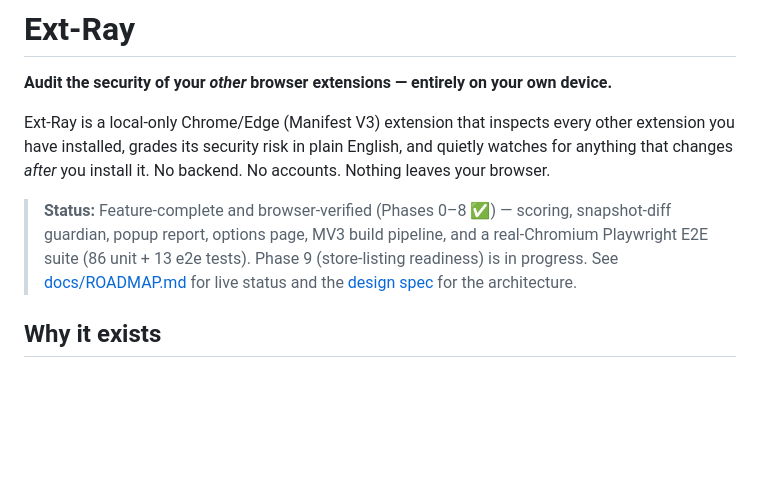
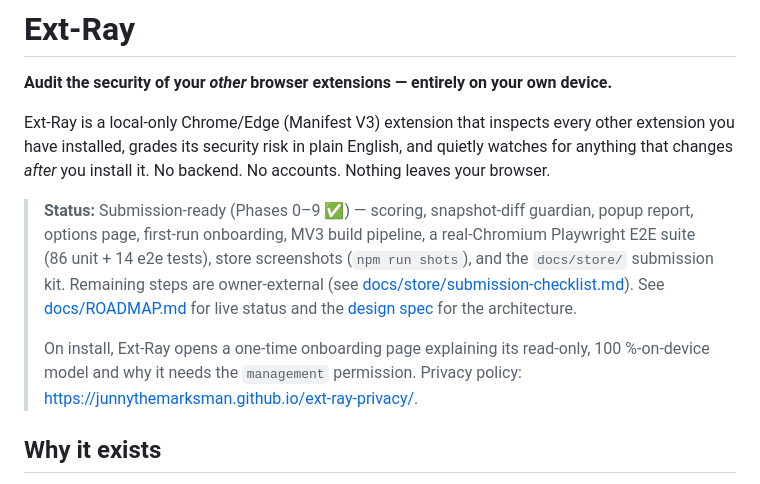
Before and after one commit to junnythemarksman/Ext-Ray, a Markdown page: README.md, the part around the change. Rendered like a GitHub page; blank space fills up the shorter version.

Commit message:
docs: mark Phase 9 complete (store readiness), Phase 10 next
Co-Authored-By: Rafael Santos <rafael.santos@tessera.dev>

```diff
--- a/README.md
+++ b/README.md
@@ -7,11 +7,17 @@ extension you have installed, grades its security risk in plain English, and qui
 watches for anything that changes _after_ you install it. No backend. No accounts.
 Nothing leaves your browser.
 
-> **Status:** Feature-complete and browser-verified (Phases 0–8 ✅) — scoring, snapshot-diff
-> guardian, popup report, options page, MV3 build pipeline, and a real-Chromium Playwright E2E
-> suite (86 unit + 13 e2e tests). Phase 9 (store-listing readiness) is in progress.
+> **Status:** Submission-ready (Phases 0–9 ✅) — scoring, snapshot-diff guardian, popup report,
+> options page, first-run onboarding, MV3 build pipeline, a real-Chromium Playwright E2E suite
+> (86 unit + 14 e2e tests), store screenshots (`npm run shots`), and the `docs/store/` submission
+> kit. Remaining steps are owner-external (see
+> [docs/store/submission-checklist.md](docs/store/submission-checklist.md)).
 > See [docs/ROADMAP.md](docs/ROADMAP.md) for live status and the
 > [design spec](docs/superpowers/specs/2026-06-05-ext-ray-design.md) for the architecture.
+>
+> On install, Ext-Ray opens a one-time onboarding page explaining its read-only, 100 %-on-device
+> model and why it needs the `management` permission. Privacy policy:
+> <https://junnythemarksman.github.io/ext-ray-privacy/>.
 
 ## Why it exists
 
```
Also changed, not shown: docs/ROADMAP.md (+24 -23 lines).
